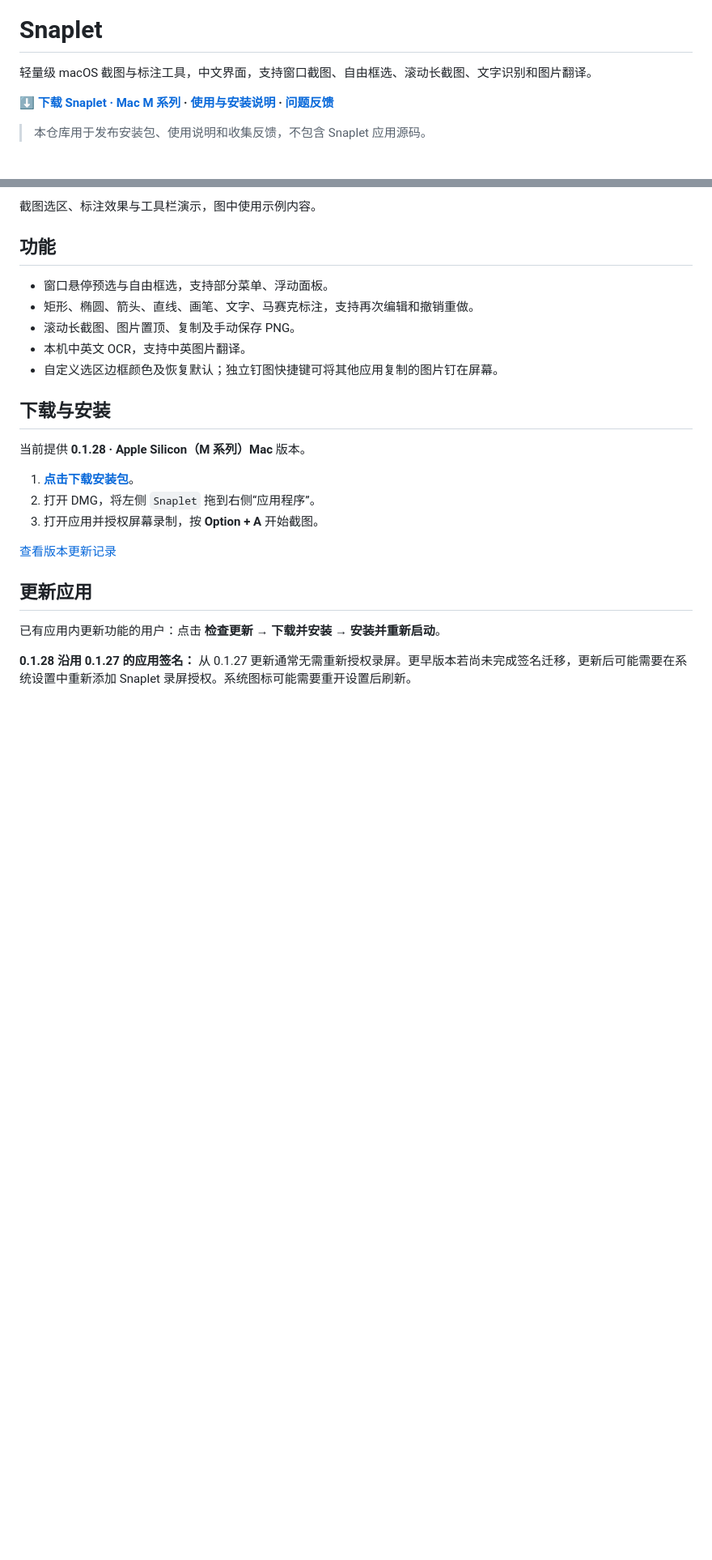
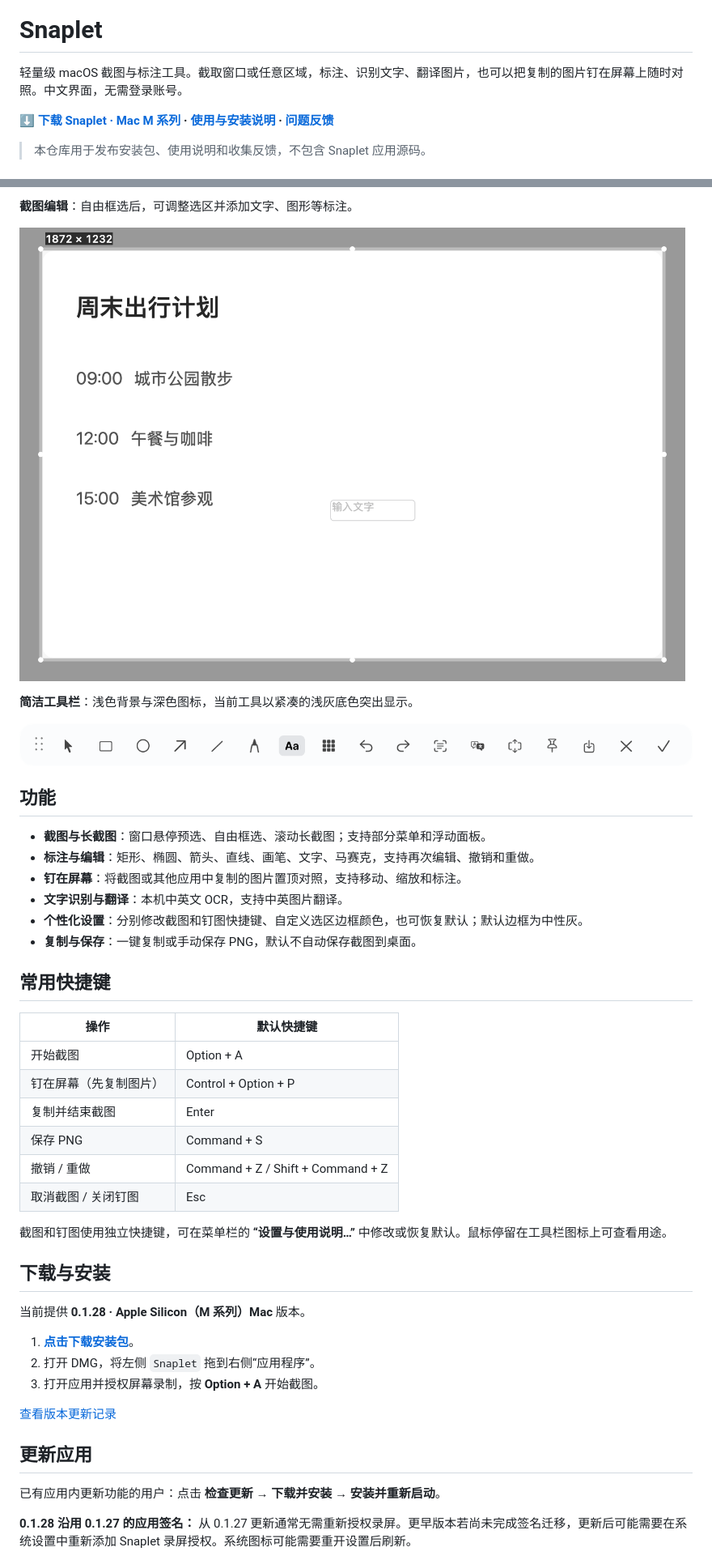
Before and after one commit to tangxuexx/snaplet, a Markdown page: README.md, 2 parts joined by grey strips. Shown at 81% size. Rendered like a GitHub page; pictures changed too: assets/snaplet-capture-0.1.28.png (added), assets/snaplet-toolbar-0.1.28.png (added); blank space fills up the shorter version.

Commit message:
docs: refresh README previews and feature guide for 0.1.28

```diff
--- a/README.md
+++ b/README.md
@@ -4,7 +4,7 @@
 
 # Snaplet
 
-轻量级 macOS 截图与标注工具，中文界面，支持窗口截图、自由框选、滚动长截图、文字识别和图片翻译。
+轻量级 macOS 截图与标注工具。截取窗口或任意区域，标注、识别文字、翻译图片，也可以把复制的图片钉在屏幕上随时对照。中文界面，无需登录账号。
 
 **[⬇ 下载 Snaplet · Mac M 系列](https://github.com/tangxuexx/snaplet/releases/download/v0.1.28/Snaplet-0.1.28-Mac-AppleSilicon.dmg) · [使用与安装说明](使用说明.md) · [问题反馈](https://github.com/tangxuexx/snaplet/issues)**
 
@@ -16,12 +16,33 @@
 
-截图选区、标注效果与工具栏演示，图中使用示例内容。
+**截图编辑**：自由框选后，可调整选区并添加文字、图形等标注。
+
+![Snaplet 0.1.28 截图编辑界面](assets/snaplet-capture-0.1.28.png)
+
+**简洁工具栏**：浅色背景与深色图标，当前工具以紧凑的浅灰底色突出显示。
+
+![Snaplet 0.1.28 工具栏，文字工具处于选中状态](assets/snaplet-toolbar-0.1.28.png)
 
 ## 功能
-- 窗口悬停预选与自由框选，支持部分菜单、浮动面板。
-- 矩形、椭圆、箭头、直线、画笔、文字、马赛克标注，支持再次编辑和撤销重做。
-- 滚动长截图、图片置顶、复制及手动保存 PNG。
-- 本机中英文 OCR，支持中英图片翻译。
-- 自定义选区边框颜色及恢复默认；独立钉图快捷键可将其他应用复制的图片钉在屏幕。
+
+- **截图与长截图**：窗口悬停预选、自由框选、滚动长截图；支持部分菜单和浮动面板。
+- **标注与编辑**：矩形、椭圆、箭头、直线、画笔、文字、马赛克，支持再次编辑、撤销和重做。
+- **钉在屏幕**：将截图或其他应用中复制的图片置顶对照，支持移动、缩放和标注。
+- **文字识别与翻译**：本机中英文 OCR，支持中英图片翻译。
+- **个性化设置**：分别修改截图和钉图快捷键、自定义选区边框颜色，也可恢复默认；默认边框为中性灰。
+- **复制与保存**：一键复制或手动保存 PNG，默认不自动保存截图到桌面。
+
+## 常用快捷键
+
+| 操作 | 默认快捷键 |
+| --- | --- |
+| 开始截图 | Option + A |
+| 钉在屏幕（先复制图片） | Control + Option + P |
+| 复制并结束截图 | Enter |
+| 保存 PNG | Command + S |
+| 撤销 / 重做 | Command + Z / Shift + Command + Z |
+| 取消截图 / 关闭钉图 | Esc |
+
+截图和钉图使用独立快捷键，可在菜单栏的 **“设置与使用说明…”** 中修改或恢复默认。鼠标停留在工具栏图标上可查看用途。
 
 ## 下载与安装
 当前提供 **0.1.28 · Apple Silicon（M 系列）Mac** 版本。
```
Also changed, not shown: other parts of README.md (+1 -1 lines).
